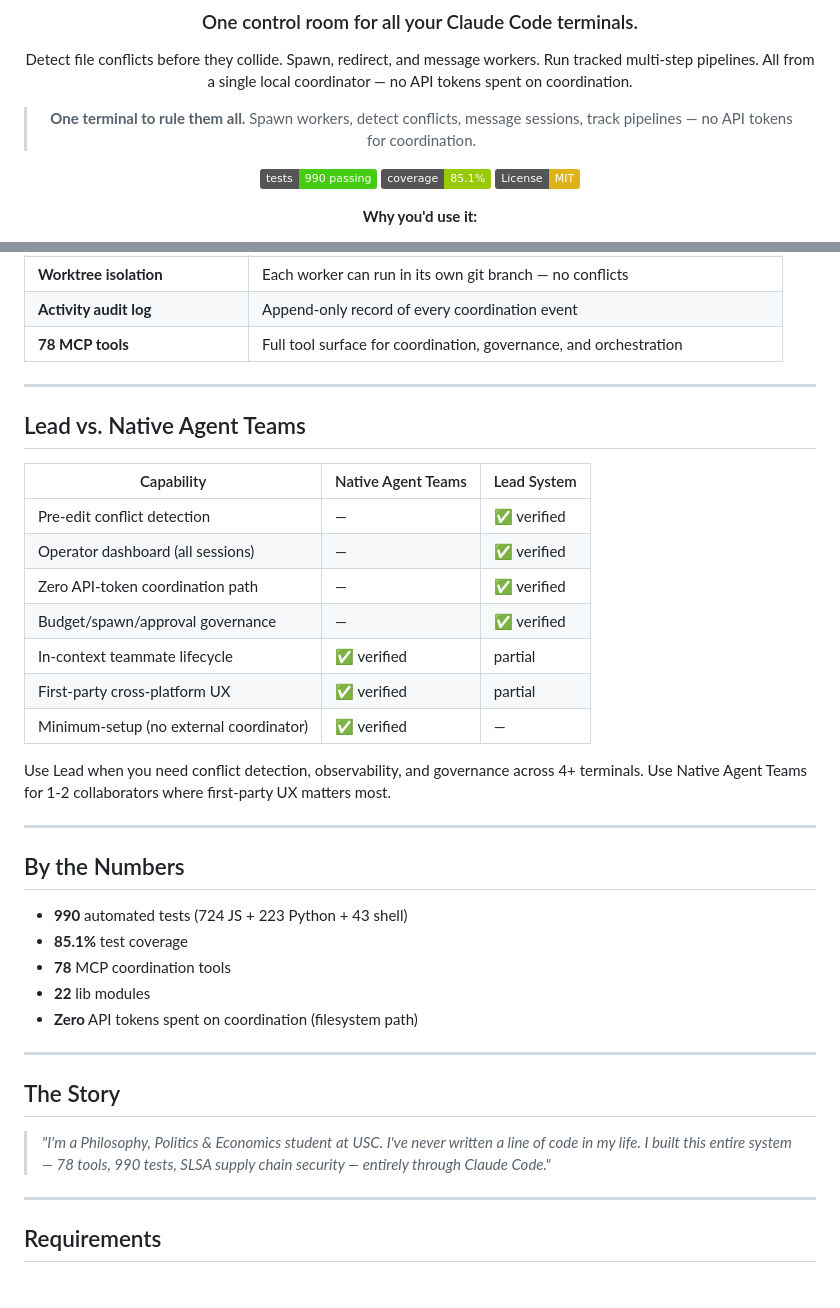
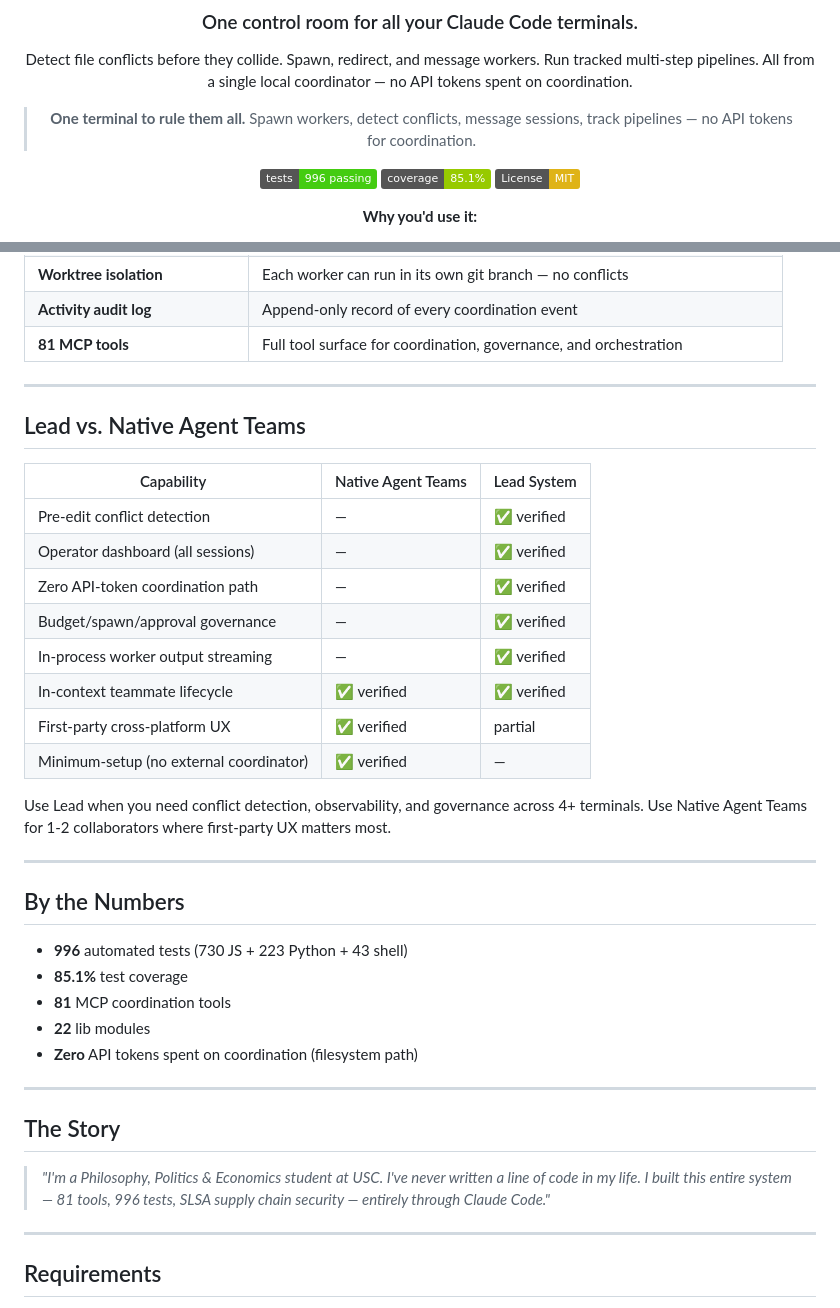
Before and after one commit to DrewDawson2027/claude-lead-system, a Markdown page: README.md, 2 parts joined by grey strips. GitHub-like rendering; badges without logos.

Commit message:
docs: update README — 996 tests, 81 tools, add worker streaming to comparison table
Co-Authored-By: Claude Sonnet 4.6 <noreply@anthropic.com>

```diff
--- a/README.md
+++ b/README.md
@@ -9,7 +9,7 @@ Detect file conflicts before they collide. Spawn, redirect, and message workers.
 > **One terminal to rule them all.** Spawn workers, detect conflicts,
 > message sessions, track pipelines — no API tokens for coordination.
 
-[![Tests](https://img.shields.io/badge/tests-990%20passing-brightgreen)](https://github.com/DrewDawson2027/claude-lead-system/actions)
+[![Tests](https://img.shields.io/badge/tests-996%20passing-brightgreen)](https://github.com/DrewDawson2027/claude-lead-system/actions)
 [![Coverage](https://img.shields.io/badge/coverage-85.1%25-green)](https://github.com/DrewDawson2027/claude-lead-system/actions)
 [![License: MIT](https://img.shields.io/badge/License-MIT-yellow.svg)](https://opensource.org/licenses/MIT)
 
@@ -86,7 +86,7 @@ coord_send_message    # Send instructions to a named worker
 | **Context store**                | Shared key/value store accessible to all workers in a session                  |
 | **Worktree isolation**           | Each worker can run in its own git branch — no conflicts                       |
 | **Activity audit log**           | Append-only record of every coordination event                                 |
-| **78 MCP tools**                 | Full tool surface for coordination, governance, and orchestration              |
+| **81 MCP tools**                 | Full tool surface for coordination, governance, and orchestration              |
 
 ---
 
@@ -98,7 +98,8 @@ coord_send_message    # Send instructions to a named worker
 | Operator dashboard (all sessions)       | —                  | ✅ verified |
 | Zero API-token coordination path        | —                  | ✅ verified |
 | Budget/spawn/approval governance        | —                  | ✅ verified |
-| In-context teammate lifecycle           | ✅ verified        | partial     |
+| In-process worker output streaming      | —                  | ✅ verified |
+| In-context teammate lifecycle           | ✅ verified        | ✅ verified |
 | First-party cross-platform UX           | ✅ verified        | partial     |
 | Minimum-setup (no external coordinator) | ✅ verified        | —           |
 
@@ -109,9 +110,9 @@ Use Native Agent Teams for 1-2 collaborators where first-party UX matters most.
 
 ## By the Numbers
 
-- **990** automated tests (724 JS + 223 Python + 43 shell)
+- **996** automated tests (730 JS + 223 Python + 43 shell)
 - **85.1%** test coverage
-- **78** MCP coordination tools
+- **81** MCP coordination tools
 - **22** lib modules
 - **Zero** API tokens spent on coordination (filesystem path)
 
@@ -119,7 +120,7 @@ Use Native Agent Teams for 1-2 collaborators where first-party UX matters most.
 
 ## The Story
 
-> _"I'm a Philosophy, Politics & Economics student at USC. I've never written a line of code in my life. I built this entire system — 78 tools, 990 tests, SLSA supply chain security — entirely through Claude Code."_
+> _"I'm a Philosophy, Politics & Economics student at USC. I've never written a line of code in my life. I built this entire system — 81 tools, 996 tests, SLSA supply chain security — entirely through Claude Code."_
 
 ---
 
```
